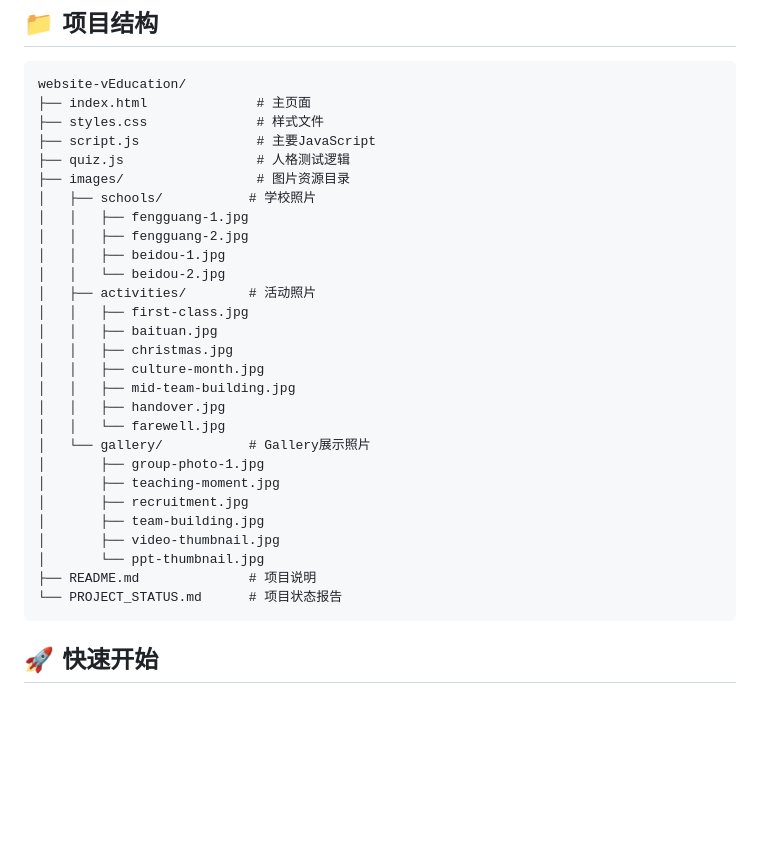
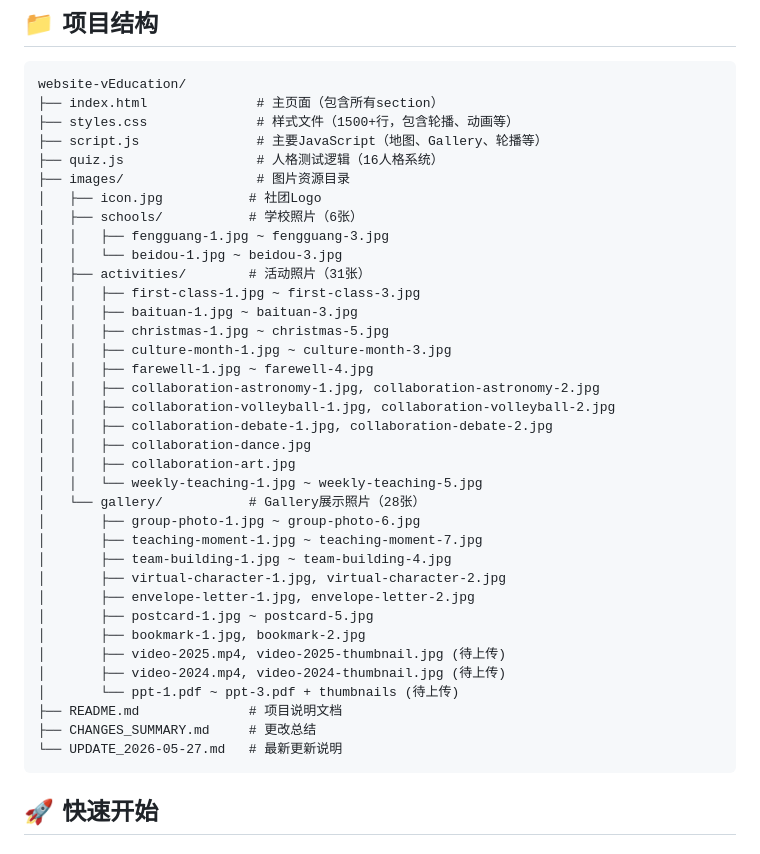
Before and after one commit to EcstaticMurdockal/website-volunteerEducationClub, a Markdown page: README.md, the part around one of its changes. Rendered like a GitHub page; blank space fills up the shorter version.

Commit message:
完善README：更新项目结构和人格测试详细说明

````diff
--- a/README.md
+++ b/README.md
@@ -34,33 +34,41 @@
 
 ```
 website-vEducation/
-├── index.html              # 主页面
-├── styles.css              # 样式文件
-├── script.js               # 主要JavaScript
-├── quiz.js                 # 人格测试逻辑
+├── index.html              # 主页面（包含所有section）
+├── styles.css              # 样式文件（1500+行，包含轮播、动画等）
+├── script.js               # 主要JavaScript（地图、Gallery、轮播等）
+├── quiz.js                 # 人格测试逻辑（16人格系统）
 ├── images/                 # 图片资源目录
-│   ├── schools/           # 学校照片
-│   │   ├── fengguang-1.jpg
-│   │   ├── fengguang-2.jpg
-│   │   ├── beidou-1.jpg
-│   │   └── beidou-2.jpg
-│   ├── activities/        # 活动照片
-│   │   ├── first-class.jpg
-│   │   ├── baituan.jpg
-│   │   ├── christmas.jpg
-│   │   ├── culture-month.jpg
-│   │   ├── mid-team-building.jpg
-│   │   ├── handover.jpg
-│   │   └── farewell.jpg
-│   └── gallery/           # Gallery展示照片
-│       ├── group-photo-1.jpg
-│       ├── teaching-moment.jpg
-│       ├── recruitment.jpg
-│       ├── team-building.jpg
-│       ├── video-thumbnail.jpg
-│       └── ppt-thumbnail.jpg
-├── README.md              # 项目说明
-└── PROJECT_STATUS.md      # 项目状态报告
+│   ├── icon.jpg           # 社团Logo
+│   ├── schools/           # 学校照片（6张）
+│   │   ├── fengguang-1.jpg ~ fengguang-3.jpg
+│   │   └── beidou-1.jpg ~ beidou-3.jpg
+│   ├── activities/        # 活动照片（31张）
+│   │   ├── first-class-1.jpg ~ first-class-3.jpg
+│   │   ├── baituan-1.jpg ~ baituan-3.jpg
+│   │   ├── christmas-1.jpg ~ christmas-5.jpg
+│   │   ├── culture-month-1.jpg ~ culture-month-3.jpg
+│   │   ├── farewell-1.jpg ~ farewell-4.jpg
+│   │   ├── collaboration-astronomy-1.jpg, collaboration-astronomy-2.jpg
+│   │   ├── collaboration-volleyball-1.jpg, collaboration-volleyball-2.jpg
+│   │   ├── collaboration-debate-1.jpg, collaboration-debate-2.jpg
+│   │   ├── collaboration-dance.jpg
+│   │   ├── collaboration-art.jpg
+│   │   └── weekly-teaching-1.jpg ~ weekly-teaching-5.jpg
+│   └── gallery/           # Gallery展示照片（28张）
+│       ├── group-photo-1.jpg ~ group-photo-6.jpg
+│       ├── teaching-moment-1.jpg ~ teaching-moment-7.jpg
+│       ├── team-building-1.jpg ~ team-building-4.jpg
+│       ├── virtual-character-1.jpg, virtual-character-2.jpg
+│       ├── envelope-letter-1.jpg, envelope-letter-2.jpg
+│       ├── postcard-1.jpg ~ postcard-5.jpg
+│       ├── bookmark-1.jpg, bookmark-2.jpg
+│       ├── video-2025.mp4, video-2025-thumbnail.jpg (待上传)
+│       ├── video-2024.mp4, video-2024-thumbnail.jpg (待上传)
+│       └── ppt-1.pdf ~ ppt-3.pdf + thumbnails (待上传)
+├── README.md              # 项目说明文档
+├── CHANGES_SUMMARY.md     # 更改总结
+└── UPDATE_2026-05-27.md   # 最新更新说明
 ```
 
 ## 🚀 快速开始
````
Also changed, not shown: other parts of README.md (+30 -4 lines).
